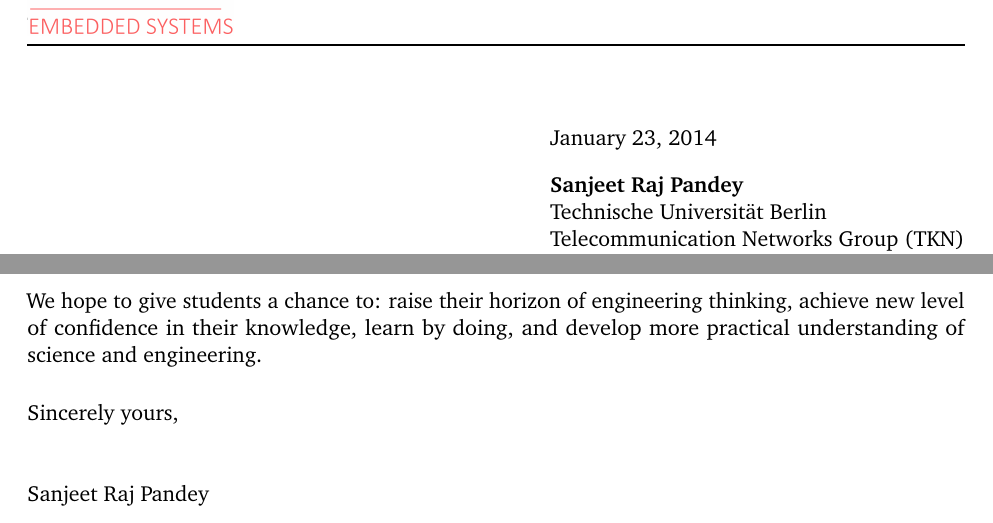
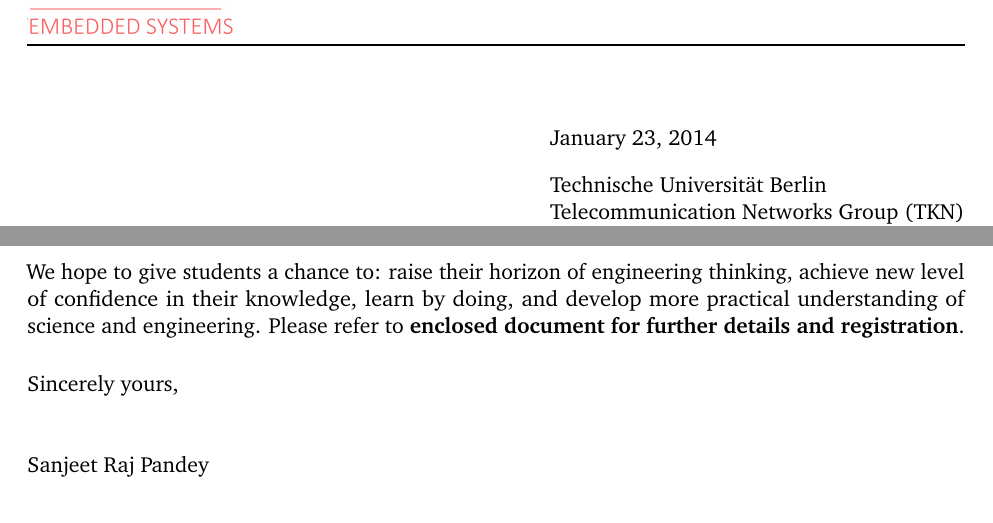
Before and after one commit to DiwakerJha/EmbeddedSystems_DOC, a LaTeX document (Invitation_Letter.tex): two parts of the page, joined at a grey line, cut so that both start at the same text. Compiled offline with pdfLaTeX.

Commit message:
changes in invitation letter

```diff
--- a/Invitation_Letter.tex
+++ b/Invitation_Letter.tex
@@ -17,7 +17,6 @@
 \namefrom{Sanjeet Raj Pandey} % Name
 \addrfrom{
 \today\\[10pt] % Date
-\textbf{Sanjeet Raj Pandey}\\
 Technische Universität Berlin\\
 Telecommunication Networks Group (TKN)\\
 Einsteinufer 25, FT 5\\
@@ -50,6 +49,6 @@ We are pleased to invite 5 of your students, who have extraordinary interest in
 
 The number of participants per institution is fixed due to the limited resources that we can bring from Germany. The standard target group comprise of the students from \textbf{grade 9 onwards including engineering candidates}. The students, who do not fulfill this criteria has to show special motivation to qualify for the participation. We will provide the micro-controller kits (Texas instruments and ATMEL), breadboards  and a common digital oscilloscope. There is a possibility for participating institution to procure the devices for their extracurricular activity inventory (see enclosed document). The participation cost per institute is Rs. 3500.
 
-We hope to give students a chance to: raise their horizon of engineering thinking, achieve new level of confidence in their knowledge, learn by doing, and develop more practical understanding of science and engineering.\\[5pt]
+We hope to give students a chance to: raise their horizon of engineering thinking, achieve new level of confidence in their knowledge, learn by doing, and develop more practical understanding of science and engineering. Please refer to \textbf{enclosed document for further details and registration}.\\[5pt]
 \end{newlfm}
 \end{document}
```
Also changed, not shown: Invitation_Letter.pdf, 2 other files.
